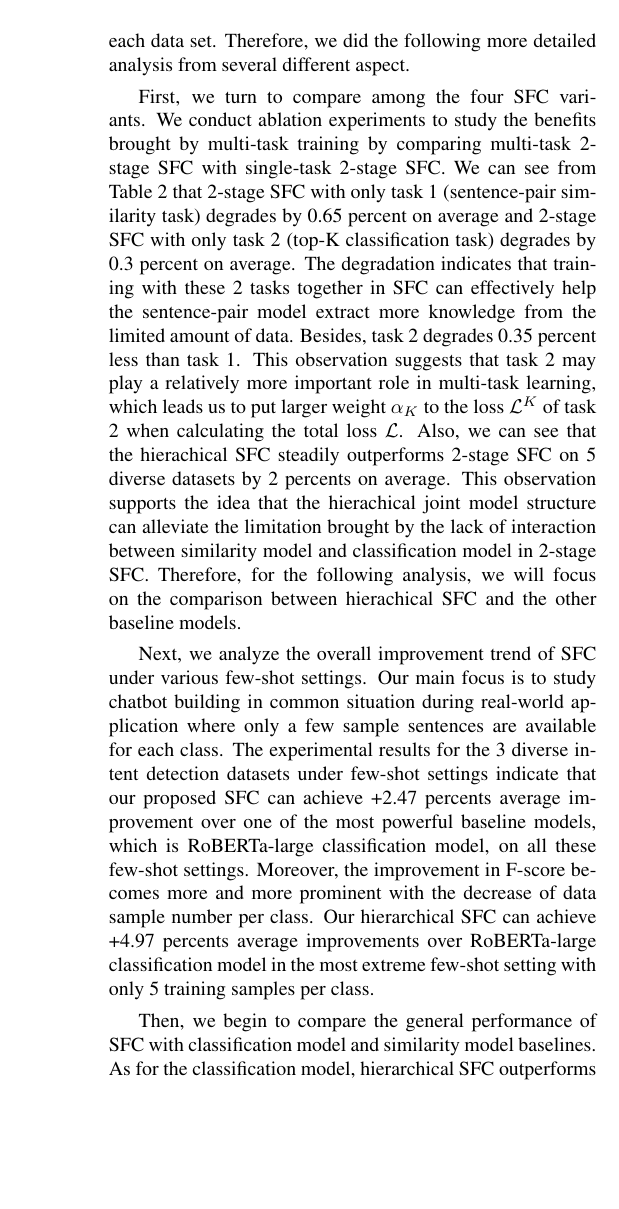
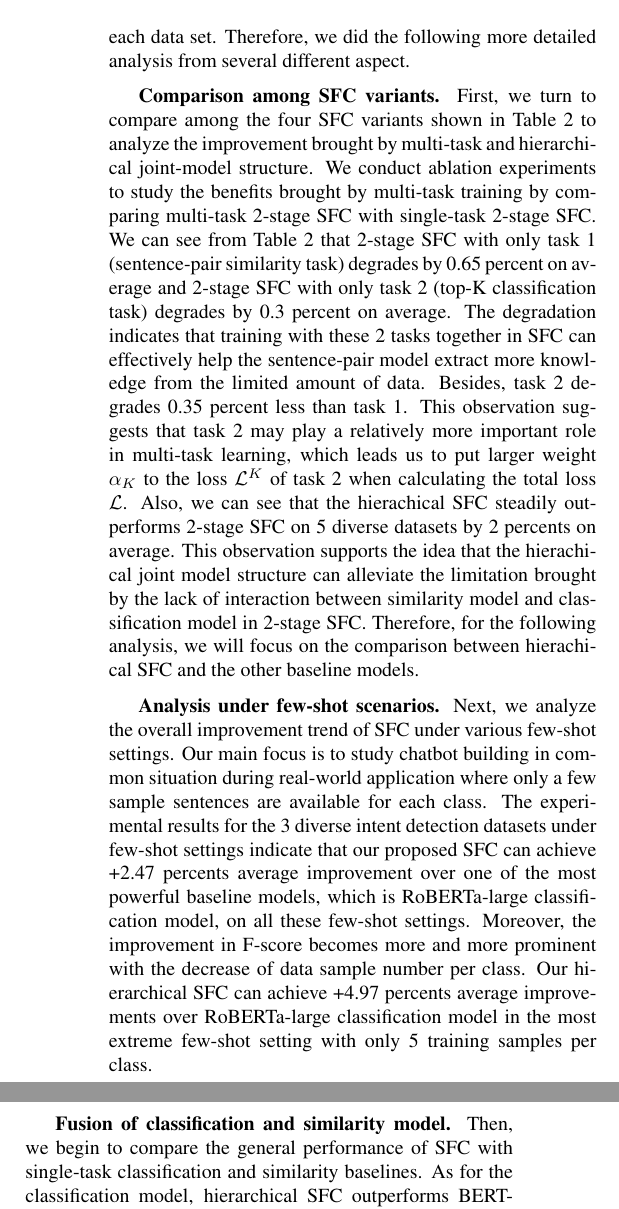
Before and after one commit to SummerRainET2008/papers, a LaTeX paper (chatbot_classification/aaai_2021/paper.tex): part of one column of page 8 of 10 before the commit and two parts of the columns of page 8 of 10 after it, the two joined at a grey line, cut so that both start at the same text, the shorter picture padded with empty space. Compiled offline with pdfLaTeX.

Commit message:
add subsections in Result Analysis

```diff
--- a/chatbot_classification/aaai_2021/paper.tex
+++ b/chatbot_classification/aaai_2021/paper.tex
@@ -369,13 +369,13 @@ For the experiments in Table \ref{tbe:table2}, we empirically set the hyperparam
 
 Table \ref{tbe:table2} presents the results for each experimental data and model set-up in detail. The performance of each model is measured in F-score on the fixed test set for each data set. The overall performance of SFC system is better than all the competitive single-model baseline models on five experimental datasets. This observation gives us a general idea that classification model and similarity model can actually provide each other with complementary information, and combining them together into a joint system can effectively enhance the overall capability based on richer extracted semantic information. However the relative performance among all the variants of SFC also seems to depend on some specific charateristic of each data set. Therefore, we did the following more detailed analysis from several different aspect.
 
-First, we turn to compare among the four SFC variants. We conduct ablation experiments to study the benefits brought by multi-task training by comparing multi-task 2-stage SFC with single-task 2-stage SFC. We can see from Table \ref{tbe:table2} that 2-stage SFC with only task 1 (sentence-pair similarity task) degrades by 0.65 percent on average and 2-stage SFC with only task 2 (top-K classification task) degrades by 0.3 percent on average. The degradation indicates that training with these 2 tasks together in SFC can effectively help the sentence-pair model extract more knowledge from the limited amount of data. Besides, task 2 degrades 0.35 percent less than task 1. This observation suggests that task 2 may play a relatively more important role in multi-task learning, which leads us to put larger weight $\alpha_{K}$ to the loss $\mathcal{L}^{K}$ of task 2 when calculating the total loss $\mathcal{L}$. Also, we can see that the hierachical SFC steadily outperforms 2-stage SFC on 5 diverse datasets by 2 percents on average. This observation supports the idea that the hierachical joint model structure can alleviate the limitation brought by the lack of interaction between similarity model and classification model in 2-stage SFC. Therefore, for the following analysis, we will focus on the comparison between hierachical SFC and the other baseline models.
+\textbf{Comparison among SFC variants.} First, we turn to compare among the four SFC variants shown in Table \ref{tbe:table2} to analyze the improvement brought by multi-task and hierarchical joint-model structure. We conduct ablation experiments to study the benefits brought by multi-task training by comparing multi-task 2-stage SFC with single-task 2-stage SFC. We can see from Table \ref{tbe:table2} that 2-stage SFC with only task 1 (sentence-pair similarity task) degrades by 0.65 percent on average and 2-stage SFC with only task 2 (top-K classification task) degrades by 0.3 percent on average. The degradation indicates that training with these 2 tasks together in SFC can effectively help the sentence-pair model extract more knowledge from the limited amount of data. Besides, task 2 degrades 0.35 percent less than task 1. This observation suggests that task 2 may play a relatively more important role in multi-task learning, which leads us to put larger weight $\alpha_{K}$ to the loss $\mathcal{L}^{K}$ of task 2 when calculating the total loss $\mathcal{L}$. Also, we can see that the hierachical SFC steadily outperforms 2-stage SFC on 5 diverse datasets by 2 percents on average. This observation supports the idea that the hierachical joint model structure can alleviate the limitation brought by the lack of interaction between similarity model and classification model in 2-stage SFC. Therefore, for the following analysis, we will focus on the comparison between hierachical SFC and the other baseline models.
 
-Next, we analyze the overall improvement trend of SFC under various few-shot settings. Our main focus is to study chatbot building in common situation during real-world application where only a few sample sentences are available for each class. The experimental results for the 3 diverse intent detection datasets under few-shot settings indicate that our proposed SFC can achieve +2.47 percents average improvement over one of the most powerful baseline models, which is RoBERTa-large classification model, on all these few-shot settings. Moreover, the improvement in F-score becomes more and more prominent with the decrease of data sample number per class. Our hierarchical SFC can achieve +4.97 percents average improvements over RoBERTa-large classification model in the most extreme few-shot setting with only 5 training samples per class.
+\textbf{Analysis under few-shot scenarios.} Next, we analyze the overall improvement trend of SFC under various few-shot settings. Our main focus is to study chatbot building in common situation during real-world application where only a few sample sentences are available for each class. The experimental results for the 3 diverse intent detection datasets under few-shot settings indicate that our proposed SFC can achieve +2.47 percents average improvement over one of the most powerful baseline models, which is RoBERTa-large classification model, on all these few-shot settings. Moreover, the improvement in F-score becomes more and more prominent with the decrease of data sample number per class. Our hierarchical SFC can achieve +4.97 percents average improvements over RoBERTa-large classification model in the most extreme few-shot setting with only 5 training samples per class.
 
-Then, we begin to compare the general performance of SFC with classification model and similarity model baselines. As for the classification model, hierarchical SFC outperforms BERT-large by +9.81 percents, ALBERT-xxlarge by 4 percents, RoBERTa-large by +2.47 percents, RoBERTa-base by +4.52 percents on average F-score for 5 datasets. In this way, we can see that RoBERTa is the best pre-trained model for the low-resource text classification task we are studying. As for the similarity model, we only choose the strongest pretrained model RoBERTa-large as our baseline, and hierarchical SFC achieves the improvement of 3 percents on average. Moreover, hierarchical SFC's result on 2 datasets without few-shot settings, which are ITG and Amazon-670k, are also 1.24 percents and 2.89 percents higher than Roberta-large classification model. These improvements illustrate that putting classification model and similarity model at different network layers to cooperate with each other is a successful design of hierarchical network structure for joint model, which enables these two models assist each other for better overall results.
+\textbf{Fusion of classification and similarity model.} Then, we begin to compare the general performance of SFC with single-task classification and similarity baselines. As for the classification model, hierarchical SFC outperforms BERT-large by +9.81 percents, ALBERT-xxlarge by 4 percents, RoBERTa-large by +2.47 percents, RoBERTa-base by +4.52 percents on average F-score for 5 datasets. In this way, we can see that RoBERTa is the best pre-trained model for the low-resource text classification task we are studying. As for the similarity model, we only choose the strongest pretrained model RoBERTa-large as our baseline, and hierarchical SFC achieves the improvement of 3 percents on average. Moreover, hierarchical SFC's result on 2 datasets without few-shot settings, which are ITG and Amazon-670k, are also 1.24 percents and 2.89 percents higher than Roberta-large classification model. These improvements illustrate that putting classification model and similarity model at different network layers to cooperate with each other is a successful design of hierarchical network structure for joint model, which enables these two models assist each other for better overall results.
 
-Finally, we analyze the effect brought by different settings of hyperparameters, see Table \ref{tbe:table3}. We conduct experiments on 5 different settings of hyperparameters, which are the number of candidate class number $K$ and the number of sentence pairs $P$ for each class, on ITG and Amazon-670K datasets to find the most suitable setting of these 2 hyperparameters. We control the total number of sentence pairs sampled for each user query into about the same level of amount(50-60). Through analyzing the experimenal results shown in Table \ref{tbe:table3}, we find that the best setting of hyperparameters might be slightly different for datasets of different data size. The class label number of ITG and Amazon-670k are similar in our experimental setting, which is around 250. However the total amount of data points of ITG is approximately 2 times larger than Amazon-670k. Therefore, the setting of $K=5$ and $P=10$ is good enough for ITG since most of the classes contains over 10 data points. However, for Amazon-670k, the amount of data sample for each class is scarce, thus, we may need more candidate classes to sample enough effective sentence pairs for sentence-pair model layer of SFC. In this way, the setting of $K=10$ and $P=5$ becomes a good choice.
+\textbf{Settings of hyperparameters.} Finally, we analyze the effect brought by different settings of hyperparameters, see Table \ref{tbe:table3}. We conduct experiments on 5 different settings of hyperparameters, which are the number of candidate class number $K$ and the number of sentence pairs $P$ for each class, on ITG and Amazon-670K datasets to find the most suitable setting of these 2 hyperparameters. We control the total number of sentence pairs sampled for each user query into about the same level of amount(50-60). Through analyzing the experimenal results shown in Table \ref{tbe:table3}, we find that the best setting of hyperparameters might be slightly different for datasets of different data size. The class label number of ITG and Amazon-670k are similar in our experimental setting, which is around 250. However the total amount of data points of ITG is approximately 2 times larger than Amazon-670k. Therefore, the setting of $K=5$ and $P=10$ is good enough for ITG since most of the classes contains over 10 data points. However, for Amazon-670k, the amount of data sample for each class is scarce, thus, we may need more candidate classes to sample enough effective sentence pairs for sentence-pair model layer of SFC. In this way, the setting of $K=10$ and $P=5$ becomes a good choice.
 
 In conclusion, to the best of our knowledge, these results place SFC as the best performing model on 5 diverse experimental datasets for text classification task under low-resource task-specific conversational chatbot scenario.
 
```
Also changed, not shown: chatbot_classification/aaai_2021/paper.pdf, chatbot_classification/aaai_2021/paper.tex (6 more changed lines).
